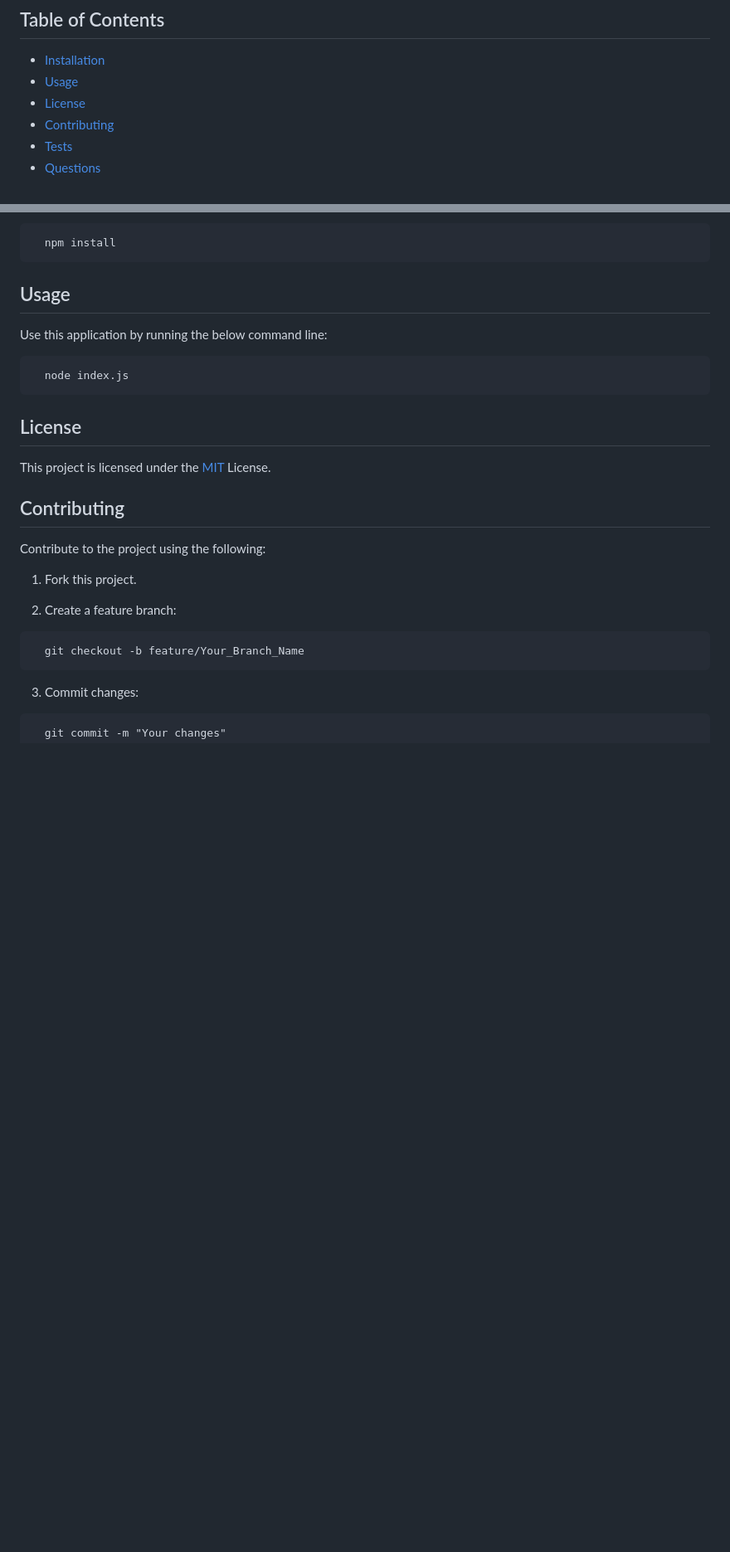
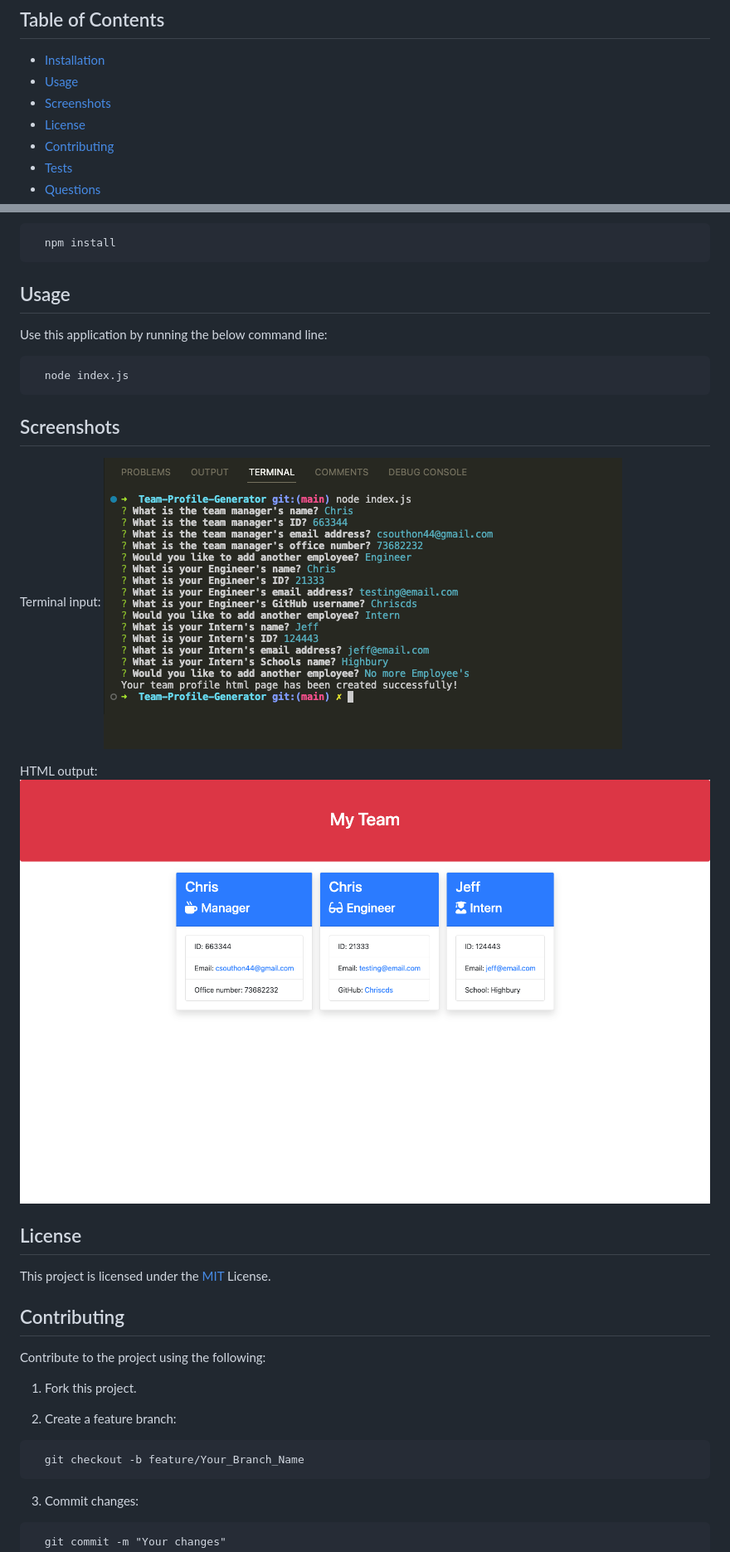
Before and after one commit to Chriscds/Team-Profile-Generator, a Markdown page: README.md, 2 parts joined by grey strips. Shown: that part at 83% size. Drawn GitHub-style; pictures changed too: assets/team-profile-input.png (added), assets/team-profile.png (added); blank space fills up the shorter version.

Commit message:
Updated README, including screenshots

```diff
--- a/README.md
+++ b/README.md
@@ -19,6 +19,7 @@ Node.js command-line application. This application will take in information abou
 ## Table of Contents
 - [Installation](#Installation)
 - [Usage](#Usage)
+- [Screenshots](#Screenshots)
 - [License](#License)
 - [Contributing](#Contributing)
 - [Tests](#Tests)
@@ -39,6 +40,14 @@ Use this application by running the below command line:
 <pre>
   <code>node index.js</code>
 </pre>
+
+## Screenshots
+
+Terminal input:
+![Input-screenshot](assets/team-profile-input.png)
+
+HTML output:
+![HTML-output-screenshot](assets/team-profile.png)
 
 ## License
 
```
Also changed, not shown: other parts of README.md (+1 -0 lines), assets/14-object-oriented-programming-challenge-demo.png (deleted), 1 other file.
